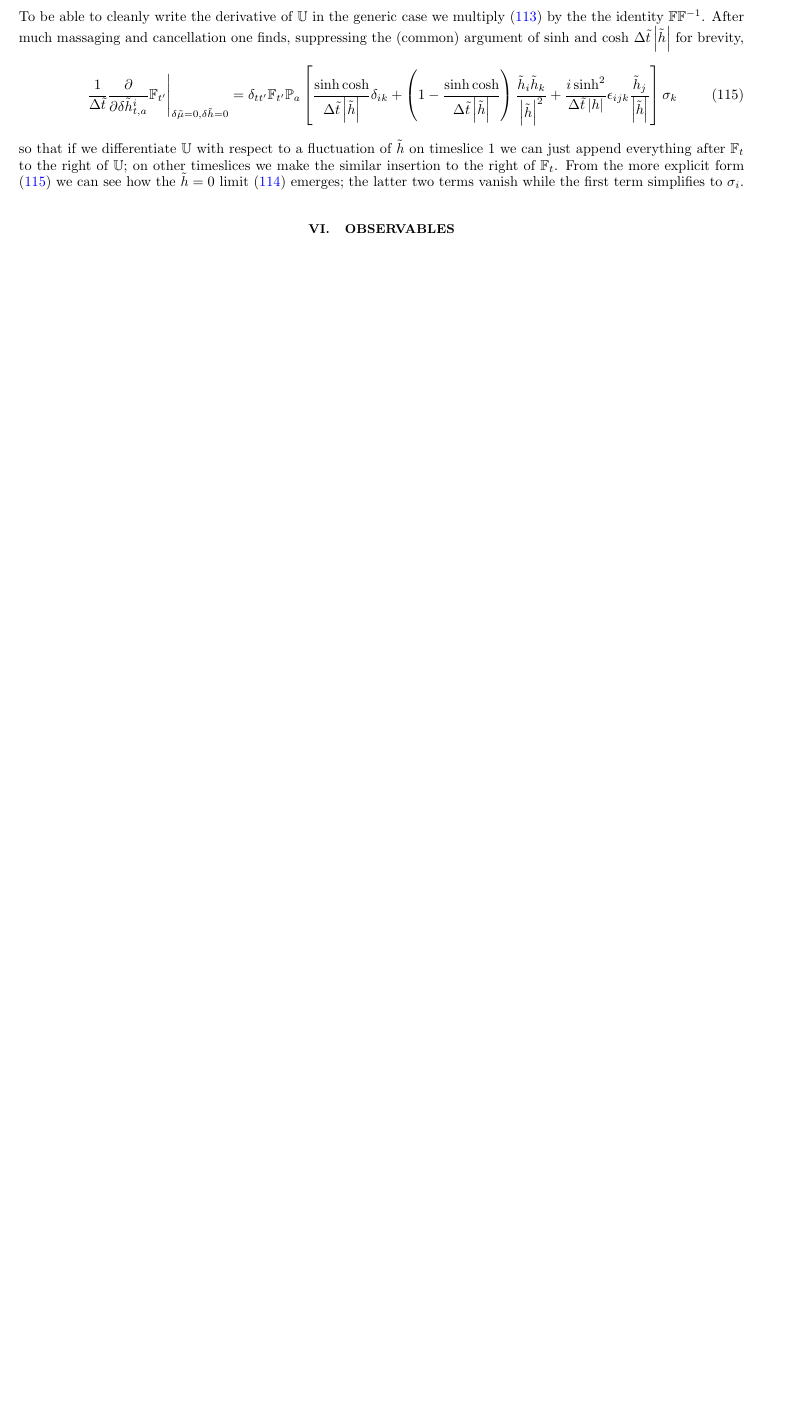
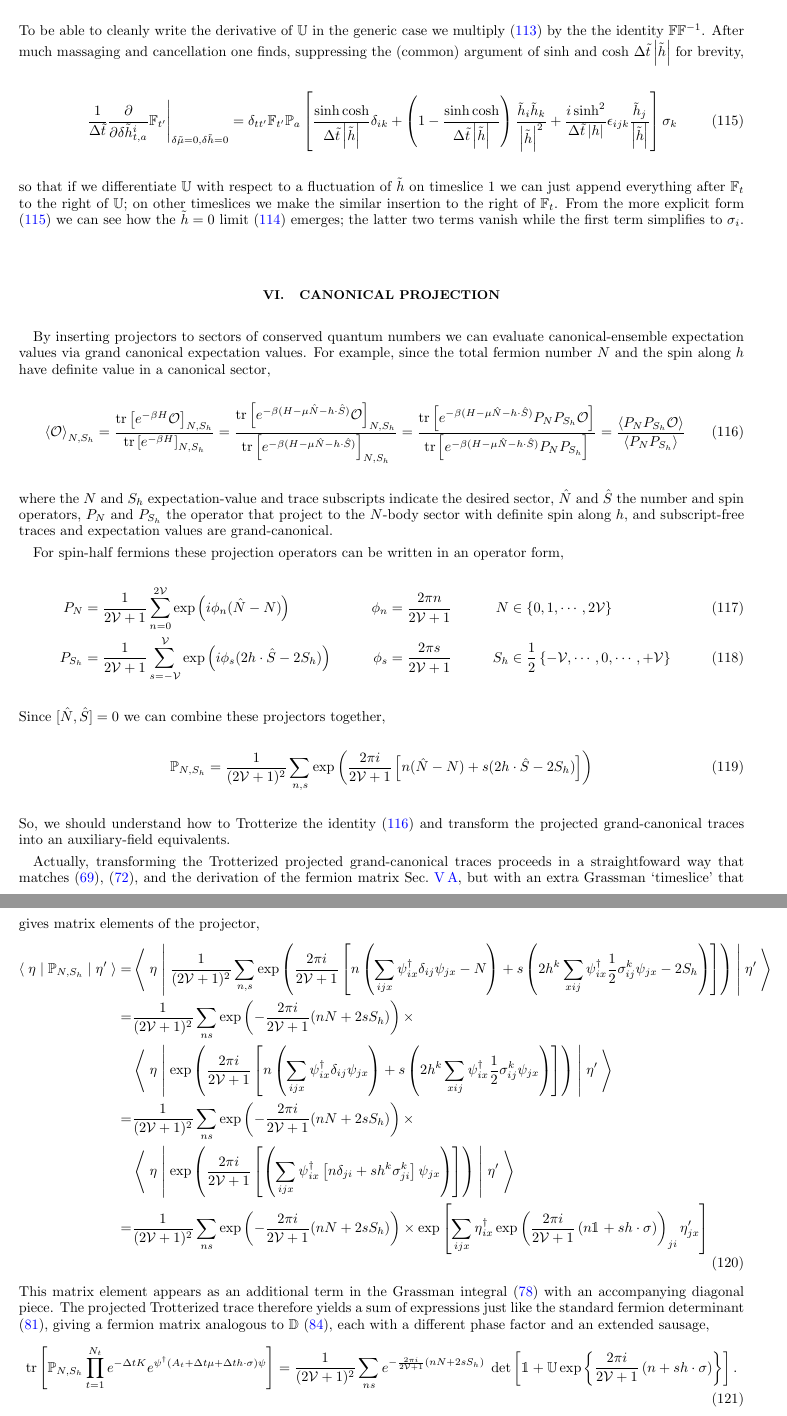
Before and after one commit to evanberkowitz/two-dimensional-gasses, a LaTeX paper (master.tex, which reads section/canonical-projection.tex): part of page 18 of 21 before the commit and two parts of pages 18 and 19 of 23 after it, the two joined at a grey line, cut so that both start at the same text, the shorter picture padded with empty space. Compiled offline with pdfLaTeX.

Commit message:
Notes on the canonical projection.

```diff
--- /dev/null
+++ b/section/canonical-projection.tex
@@ -0,0 +1,76 @@
+\section{Canonical Projection}\label{sec:canonical projection}
+
+By inserting projectors to sectors of conserved quantum numbers we can evaluate canonical-ensemble expectation values via grand canonical expectation values.
+For example, since the total fermion number $N$ and the spin along $h$ have definite value in a canonical sector,
+\begin{align}
+	\expectation{\O}_{N, S_h}
+	=
+	\frac{\tr{ e^{-\beta H} \O}_{N, S_h}}{\tr{ e^{-\beta H}}_{N, S_h}}
+	=
+	\frac{\tr{ e^{-\beta (H-\mu \hat{N}-h \cdot \hat{S})} \O }_{N, S_h}}{\tr{ e^{-\beta (H-\mu \hat{N}-h \cdot \hat{S})}}_{N, S_h}}
+	=
+	\frac{\tr{ e^{-\beta (H-\mu\hat{N}-h\cdot \hat{S})} P_N P_{S_h} \O}}{\tr{ e^{-\beta (H - \mu \hat{N} - h \cdot \hat{S})} P_N P_{S_h}}}
+	=
+	\frac{\expectation{P_N P_{S_h} \O}}{\expectation{P_N P_{S_h}}}
+	\label{eq:canonical-grand canonical projection}
+\end{align}
+where the $N$ and $S_h$ expectation-value and trace subscripts indicate the desired sector, $\hat{N}$ and $\hat{S}$ the number and spin operators, $P_N$ and $P_{S_h}$ the operator that project to the $N$-body sector with definite spin along $h$, and subscript-free traces and expectation values are grand-canonical.
+
+For spin-half fermions these projection operators can be written in an operator form,
+\begin{align}
+	P_N &= \oneover{2\Volume+1} \sum_{n=0}^{2\Volume} \exp\left(i \phi_n (\hat{N}-N)\right)
+	&
+	\phi_n &= \frac{2\pi n}{2\Volume+1}
+	&
+	N &\in \left\{0, 1, \cdots, 2\Volume\right\}
+	\\
+	P_{S_h} &= \oneover{2\Volume+1} \sum_{s=-\Volume}^{\Volume} \exp\left(i \phi_s (2 h\cdot \hat{S} - 2 S_h )\right)
+	&
+	\phi_s &= \frac{2\pi s}{2\Volume+1}
+	&
+	S_h &\in \half \left\{ -\Volume, \cdots, 0, \cdots, +\Volume\right\}
+\end{align}
+Since $[\hat{N}, \hat{S}]=0$ we can combine these projectors together,
+\begin{align}
+	\PP_{N, S_h} &= \oneover{(2\Volume+1)^2} \sum_{n,s} \exp\left(\frac{2\pi i}{2\Volume+1}\left[ n (\hat{N}-N) + s (2h\cdot\hat{S} - 2 S_h)\right]\right)
+\end{align}
+So, we should understand how to Trotterize the identity \eqref{canonical-grand canonical projection} and transform the projected grand-canonical traces into an auxiliary-field equivalents.
+
+Actually, transforming the Trotterized projected grand-canonical traces proceeds in a straightfoward way that matches \eqref{trotterization}, \eqref{trotterization bilinearized}, and the derivation of the fermion matrix \secref{fermion matrix}, but with an extra Grassman `timeslice' that gives matrix elements of the projector,
+\begin{align}
+	\matrixElement{\eta}{ \PP_{N, S_h} }{\eta'}
+	=&
+	\matrixElement{\eta}{
+		\oneover{(2\Volume+1)^2}\sum_{n,s} \exp\left(\frac{2\pi i}{2\Volume+1}\left[ n \left(\sum_{ijx}\psi\adjoint_{ix} \delta_{ij}\psi_{jx} -N\right) + s \left(2 h^k \sum_{xij}\psi\adjoint_{ix} \half \sigma_{ij}^k \psi_{jx} - 2S_h\right)\right]\right)
+	}{\eta'}
+	\nonumber\\
+	=&
+	\oneover{(2\Volume+1)^2}\sum_{ns} \exp\left(-\frac{2\pi i}{2\Volume+1} (nN+2s S_h)\right)\times
+	\nonumber\\
+	&\matrixElement{\eta}{
+		\exp\left(\frac{2\pi i}{2\Volume+1}\left[ n \left(\sum_{ijx}\psi\adjoint_{ix} \delta_{ij}\psi_{jx}\right) + s \left(2 h^k \sum_{xij}\psi\adjoint_{ix} \half \sigma_{ij}^k \psi_{jx}\right)\right]\right)
+	}{\eta'}
+	\nonumber\\
+	=&
+	\oneover{(2\Volume+1)^2}\sum_{ns} \exp\left(-\frac{2\pi i}{2\Volume+1} (nN+2s S_h)\right)\times
+	\nonumber\\
+	&\matrixElement{\eta}{
+		\exp\left(\frac{2\pi i}{2\Volume+1}\left[ \left(\sum_{ijx}\psi\adjoint_{ix}\left[n \delta_{ji} + s h^k\sigma_{ji}^k\right]\psi_{jx}\right) \right]\right)
+	}{\eta'}
+	\nonumber\\
+	=&
+	\oneover{(2\Volume+1)^2}\sum_{ns} \exp\left(-\frac{2\pi i}{2\Volume+1} (nN+2s S_h)\right)\times
+	\exp\left[
+		\sum_{ijx}
+		\eta\adjoint_{ix}
+			\exp\left( \frac{2\pi i}{2\Volume+1} \left(n\one + s h\cdot \sigma\right) \right)_{ji}
+		\eta'_{jx}
+	\right]
+\end{align}
+This matrix element appears as an additional term in the Grassman integral \eqref{grassmann integral} with an accompanying diagonal piece.
+The projected Trotterized trace therefore yields a sum of expressions just like the standard fermion determinant \eqref{fermion determinant with 2nt timeslices}, giving a fermion matrix analogous to $\DD$ \eqref{DD}, each with a different phase factor and an extended sausage,
+\begin{align}
+	\tr{\PP_{N,S_h} \prod_{t=1}^{N_t} e^{-\Delta t K}e^{\psi\adjoint\left(A_t + \Delta t \mu + \Delta t h\cdot\sigma\right)\psi}}
+	=
+	\oneover{(2\Volume+1)^2} \sum_{ns} e^{-\frac{2\pi i}{2\Volume+1} (nN+2sS_h)}\; \det\left[ \one + \UU \exp\left\{ \frac{2\pi i}{2\Volume+1}\left(n + s h \cdot \sigma\right)\right\}\right].
+\end{align}
```
Also changed, not shown: master.tex (+1 -0 lines), section/canonical-projection.tex (35 more changed lines).
